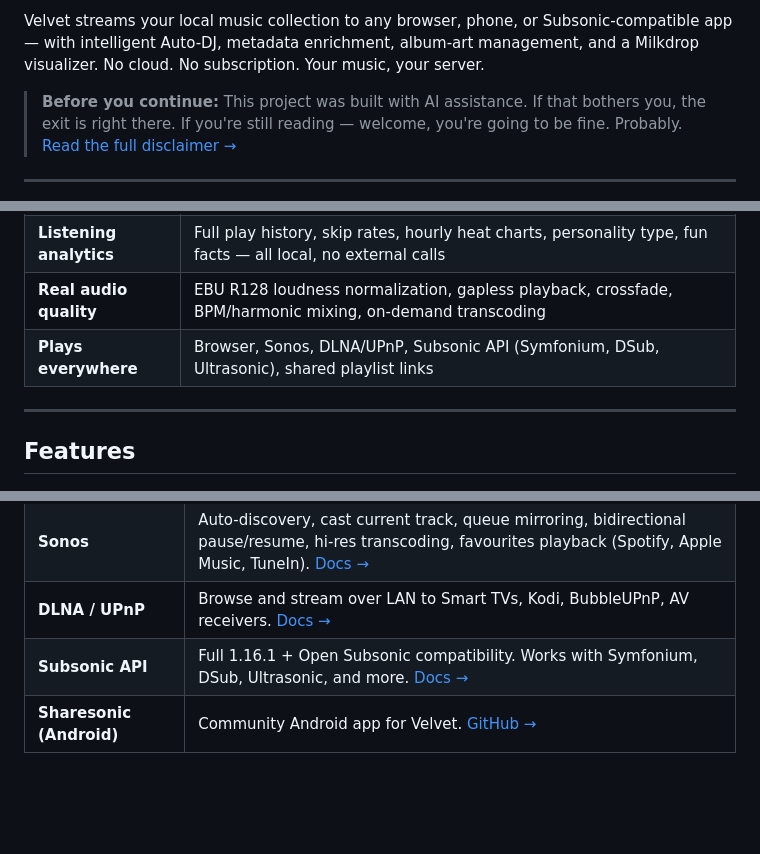
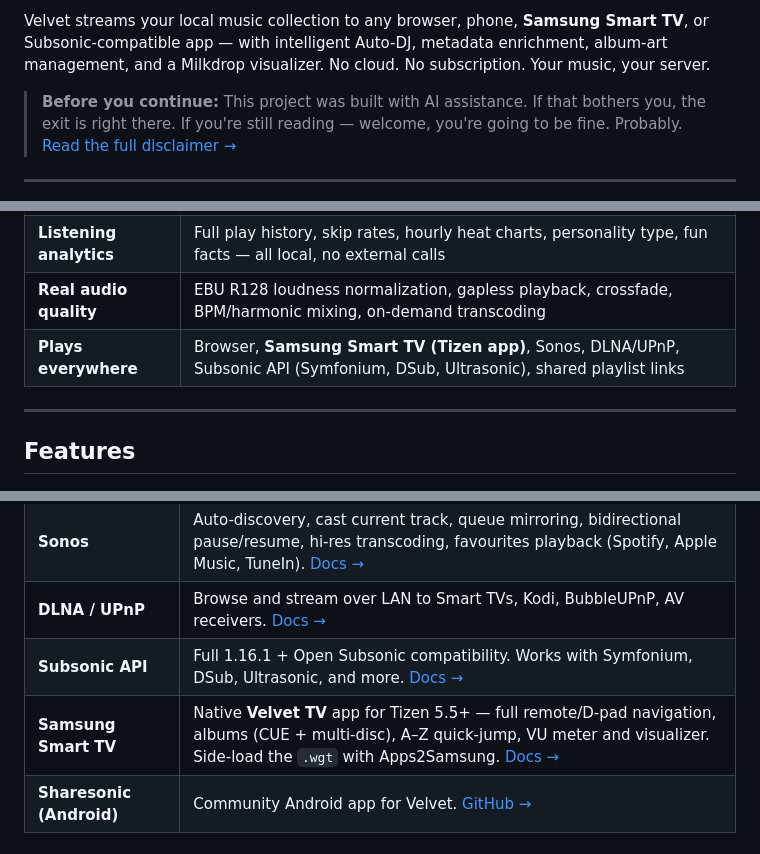
Before and after one commit to aroundmyroom/Velvet, a Markdown page: README.md, 3 parts joined by grey strips. Rendered like a GitHub page; blank space fills up the shorter version.

Commit message:
docs(readme): advertise Samsung Tizen app + credit Apps2Samsung

```diff
--- a/README.md
+++ b/README.md
@@ -9,5 +10,5 @@
 
-Velvet streams your local music collection to any browser, phone, or Subsonic-compatible app — with intelligent Auto-DJ, metadata enrichment, album-art management, and a Milkdrop visualizer. No cloud. No subscription. Your music, your server.
+Velvet streams your local music collection to any browser, phone, **Samsung Smart TV**, or Subsonic-compatible app — with intelligent Auto-DJ, metadata enrichment, album-art management, and a Milkdrop visualizer. No cloud. No subscription. Your music, your server.
 
 > **Before you continue:** This project was built with AI assistance. If that bothers you, the exit is right there. If you're still reading — welcome, you're going to be fine. Probably. [Read the full disclaimer →](docs/responsible-disclosure.md)
 
@@ -22,7 +23,7 @@ Velvet streams your local music collection to any browser, phone, or Subsonic-co
 | **Album library first** | Multi-disc detection, series grouping, category folders, per-disc cover art, CUE sheet support — your classical and box-set collections look right |
 | **Listening analytics** | Full play history, skip rates, hourly heat charts, personality type, fun facts — all local, no external calls |
 | **Real audio quality** | EBU R128 loudness normalization, gapless playback, crossfade, BPM/harmonic mixing, on-demand transcoding |
-| **Plays everywhere** | Browser, Sonos, DLNA/UPnP, Subsonic API (Symfonium, DSub, Ultrasonic), shared playlist links |
+| **Plays everywhere** | Browser, **Samsung Smart TV (Tizen app)**, Sonos, DLNA/UPnP, Subsonic API (Symfonium, DSub, Ultrasonic), shared playlist links |
 
 ---
 
@@ -114,6 +115,7 @@ Dynamic filter-based playlists that re-evaluate every time you open them:
 | **Sonos** | Auto-discovery, cast current track, queue mirroring, bidirectional pause/resume, hi-res transcoding, favourites playback (Spotify, Apple Music, TuneIn). [Docs →](docs/audio-output.md) |
 | **DLNA / UPnP** | Browse and stream over LAN to Smart TVs, Kodi, BubbleUPnP, AV receivers. [Docs →](docs/dlna.md) |
 | **Subsonic API** | Full 1.16.1 + Open Subsonic compatibility. Works with Symfonium, DSub, Ultrasonic, and more. [Docs →](docs/subsonic.md) |
+| **Samsung Smart TV** | Native **Velvet TV** app for Tizen 5.5+ — full remote/D-pad navigation, albums (CUE + multi-disc), A–Z quick-jump, VU meter and visualizer. Side-load the `.wgt` with Apps2Samsung. [Docs →](docs/tizen-tv.md) |
 | **Sharesonic (Android)** | Community Android app for Velvet. [GitHub →](https://github.com/Tiritibambix/Sharesonic) |
 
 ### Audio Content
```
Also changed, not shown: other parts of README.md (+4 -0 lines).
